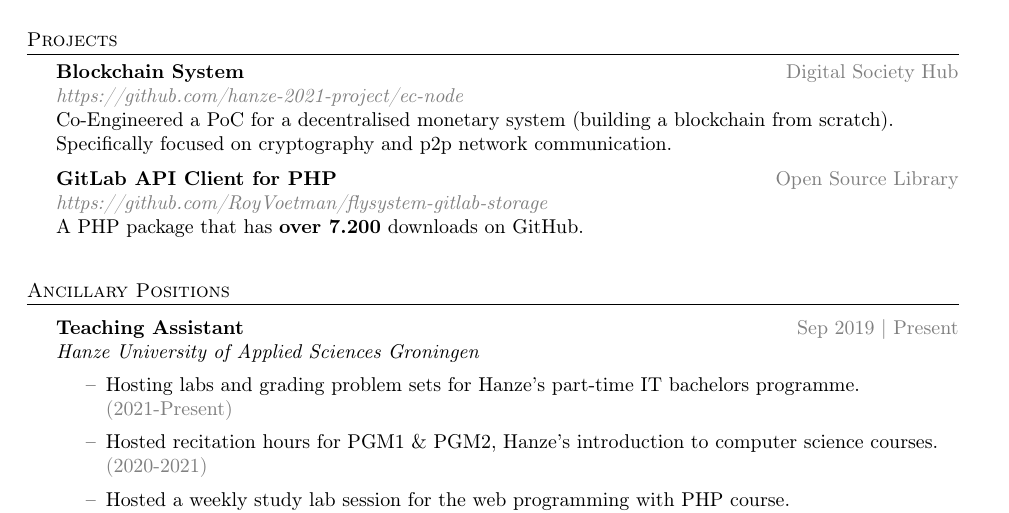
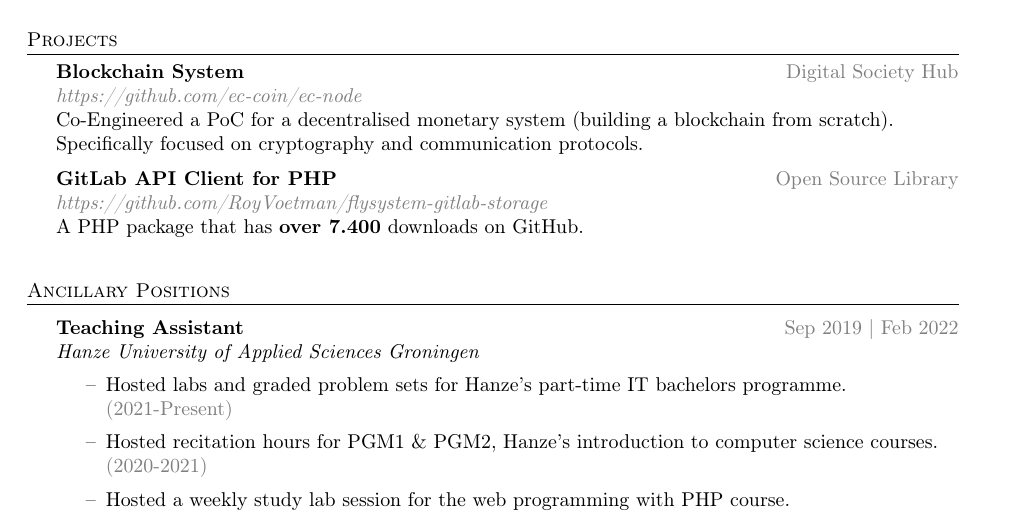
Before and after one commit to RoyVoetman/Resume, a LaTeX CV (resume.tex): part of page 2 of 2, cut so that both start at the same text. Compiled offline with pdfLaTeX.

Commit message:
updated resume

```diff
--- a/resume.tex
+++ b/resume.tex
@@ -228,13 +228,13 @@ MBO 4 Application Development\\
 
 \header{Projects}
 {\textbf{Blockchain System}} \hfill \textcolor{gray}{Digital Society Hub}\\
-\textcolor{gray}{\emph{https://github.com/hanze-2021-project/ec-node}}\\
-Co-Engineered a PoC for a decentralised monetary system (building a blockchain from scratch). Specifically focused on cryptography and p2p network communication.
+\textcolor{gray}{\emph{https://github.com/ec-coin/ec-node}}\\
+Co-Engineered a PoC for a decentralised monetary system (building a blockchain from scratch). Specifically focused on cryptography and communication protocols.
 \vspace*{2mm}
 
 {\textbf{GitLab API Client for PHP}} \hfill \textcolor{gray}{Open Source Library}\\
 \textcolor{gray}{\emph{https://github.com/RoyVoetman/flysystem-gitlab-storage}}\\
-A PHP package that has \textbf{over 7.200} downloads on GitHub.
+A PHP package that has \textbf{over 7.400} downloads on GitHub.
 \vspace*{2mm}
 
 \vspace{5mm}
@@ -242,11 +242,11 @@ A PHP package that has \textbf{over 7.200} downloads on GitHub.
 %==== Volunteer Experience ====%
 \header{Ancillary Positions}
 \vspace{1mm}
-\textbf{Teaching Assistant} \hfill \textcolor{gray}{Sep 2019 | Present}\\
+\textbf{Teaching Assistant} \hfill \textcolor{gray}{Sep 2019 | Feb 2022}\\
 \textit{Hanze University of Applied Sciences Groningen}\\
 \vspace{-2mm}
 \begin{itemize} \itemsep 1pt
-	\item[--] Hosting labs and grading problem sets for Hanze’s part-time IT bachelors programme.\\ \textcolor{gray}{(2021-Present)}
+	\item[--] Hosted labs and graded problem sets for Hanze’s part-time IT bachelors programme.\\ \textcolor{gray}{(2021-Present)}
 	\item[--] Hosted recitation hours for PGM1 \& PGM2, Hanze’s introduction to computer science courses.\\\textcolor{gray}{(2020-2021)}
 	\item[--]Hosted a weekly study lab session for the web programming with PHP course.\\
 		\textcolor{gray}{(2019-2020)}
```
Also changed, not shown: resume.pdf, resume.tex (6 more changed lines).
